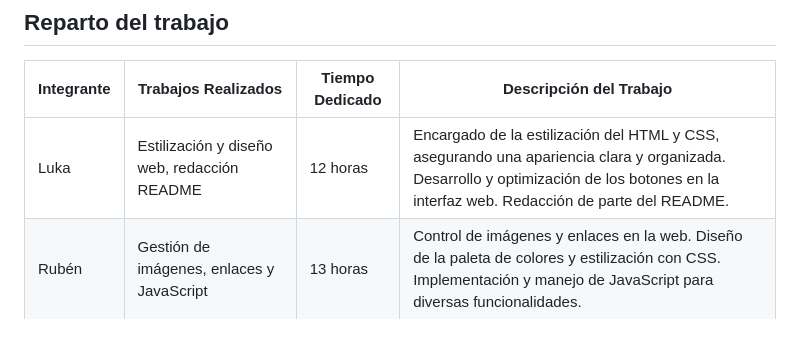
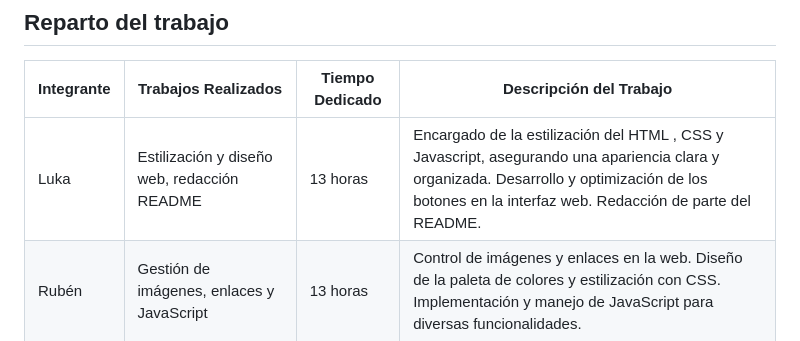
Before and after one commit to canvion/TrabajoGetafe, a Markdown page: readme.md, the part around the change. GitHub-like rendering.

```diff
--- a/readme.md
+++ b/readme.md
@@ -272,7 +272,7 @@ Visualizacion en el movil:
 ## Reparto del trabajo
 | Integrante | Trabajos Realizados                          | Tiempo Dedicado | Descripción del Trabajo                                                                 |
 |------------|---------------------------------------------|----------------|-----------------------------------------------------------------------------------------|
-| Luka       | Estilización y diseño web, redacción README | 12 horas       | Encargado de la estilización del HTML y CSS, asegurando una apariencia clara y organizada. Desarrollo y optimización de los botones en la interfaz web. Redacción de parte del README. |
+| Luka       | Estilización y diseño web, redacción README | 13 horas       | Encargado de la estilización del HTML , CSS y Javascript, asegurando una apariencia clara y organizada. Desarrollo y optimización de los botones en la interfaz web. Redacción de parte del README. |
 | Rubén      | Gestión de imágenes, enlaces y JavaScript   | 13 horas       | Control de imágenes y enlaces en la web. Diseño de la paleta de colores y estilización con CSS. Implementación y manejo de JavaScript para diversas funcionalidades. |
 | Adrián     | Optimización y modo oscuro, formularios, distribución y maquetación | 13 horas       | Control de colores para el modo oscuro. Desarrollo de otra parte del código en JavaScript. Creación y gestión de formularios. Encargado de la optimización general de la web. Distribución y maquetación del HTML para una mejor estructura visual. |
 
```
